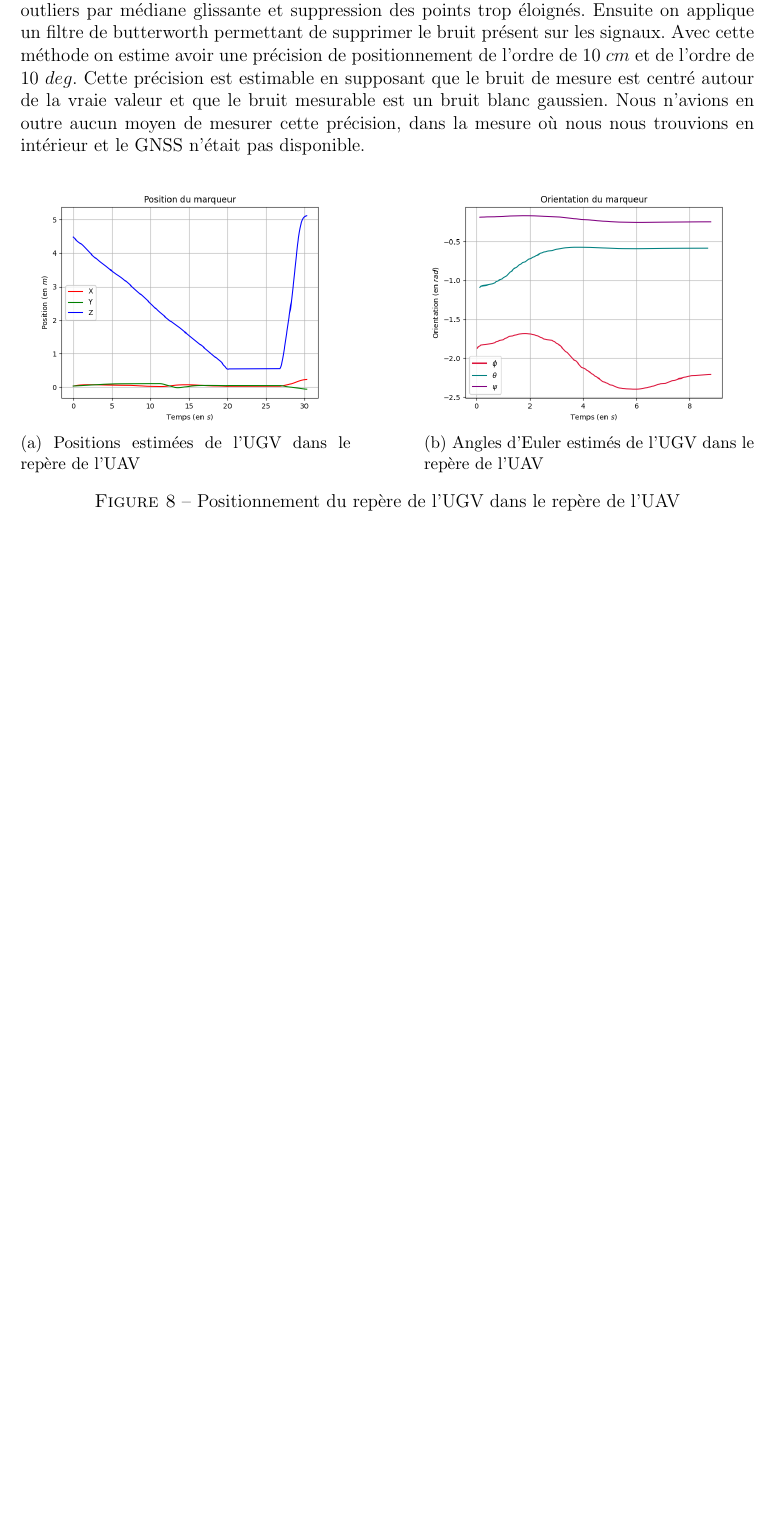
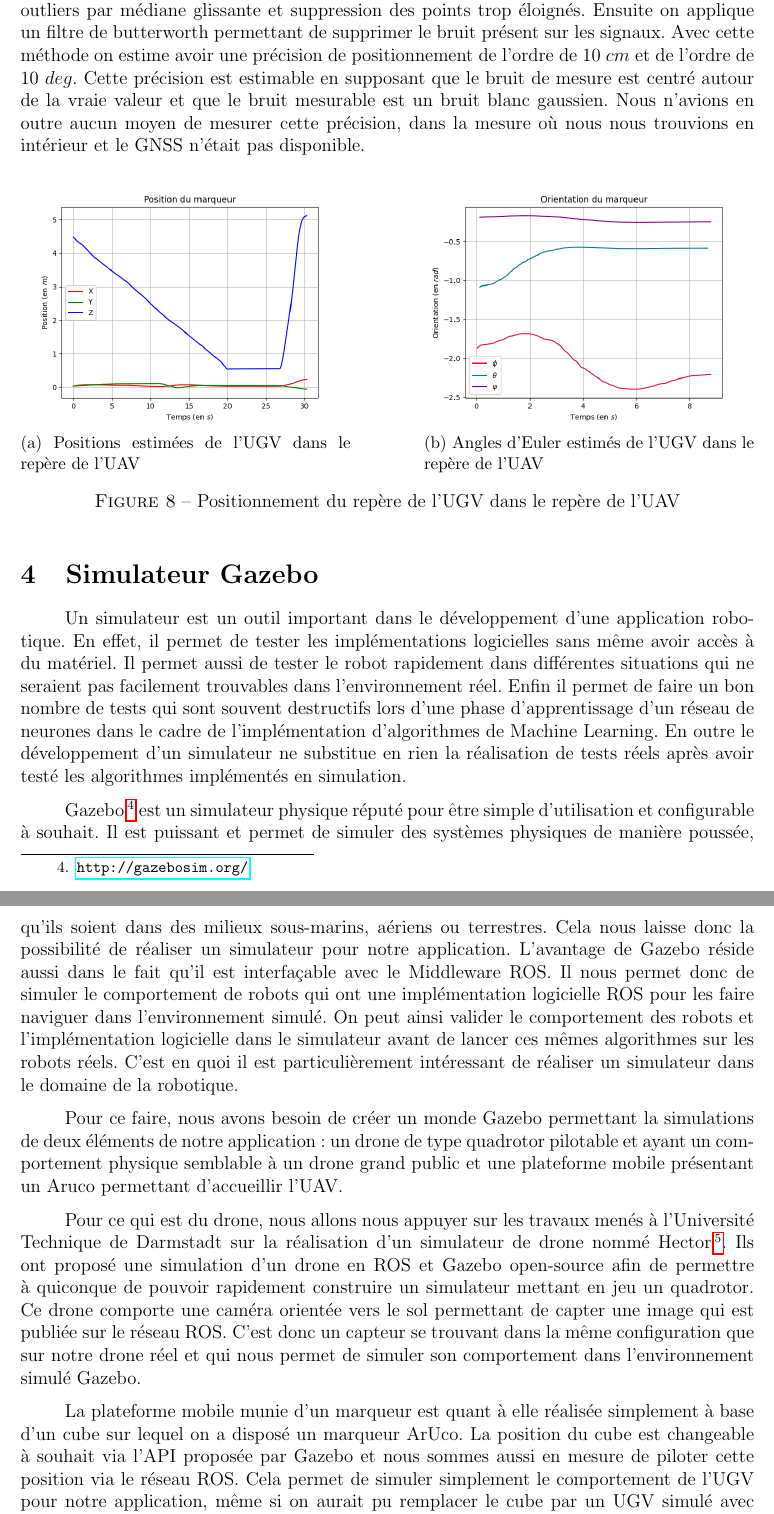
Before and after one commit to ENSTA-Bretagne-Autoland-2021/report, a LaTeX document (main.tex, which reads chapters/gazebo.tex): part of page 10 of 10 before the commit and two parts of pages 10 and 11 of 11 after it, the two joined at a grey line, cut so that both start at the same text, the shorter picture padded with empty space. Compiled offline with pdfLaTeX.

Commit message:
Updating the report

```diff
--- /dev/null
+++ b/chapters/gazebo.tex
@@ -0,0 +1,13 @@
+\section{Simulateur Gazebo}
+
+Un simulateur est un outil important dans le développement d’une application robotique. En effet, il permet de tester les implémentations logicielles sans même avoir accès à du matériel. Il permet aussi de tester le robot rapidement dans différentes situations qui ne seraient pas facilement trouvables dans l’environnement réel. Enfin il permet de faire un bon nombre de tests qui sont souvent destructifs lors d’une phase d’apprentissage d’un réseau de neurones dans le cadre de l’implémentation d’algorithmes de Machine Learning. En outre le développement d’un simulateur ne substitue en rien la réalisation de tests réels après avoir testé les algorithmes implémentés en simulation.
+
+Gazebo\footnote{\url{http://gazebosim.org/}} est un simulateur physique réputé pour être simple d’utilisation et configurable à souhait. Il est puissant et permet de simuler des systèmes physiques de manière poussée, qu’ils soient dans des milieux sous-marins, aériens ou terrestres. Cela nous laisse donc la possibilité de réaliser un simulateur pour notre application. L’avantage de Gazebo réside aussi dans le fait qu’il est interfaçable avec le Middleware ROS. Il nous permet donc de simuler le comportement de robots qui ont une implémentation logicielle ROS pour les faire naviguer dans l’environnement simulé. On peut ainsi valider le comportement des robots et l’implémentation logicielle dans le simulateur avant de lancer ces mêmes algorithmes sur les robots réels. C’est en quoi il est particulièrement intéressant de réaliser un simulateur dans le domaine de la robotique.
+
+Pour ce faire, nous avons besoin de créer un monde Gazebo permettant la simulations de deux éléments de notre application : un drone de type quadrotor pilotable et ayant un comportement physique semblable à un drone grand public et une plateforme mobile présentant un Aruco permettant d'accueillir l’UAV.
+
+Pour ce qui est du drone, nous allons nous appuyer sur les travaux menés à l’Université Technique de Darmstadt sur la réalisation d’un simulateur de drone nommé Hector\footnote{\url{https://github.com/tu-darmstadt-ros-pkg/hector_quadrotor}}. Ils ont proposé une simulation d’un drone en ROS et Gazebo open-source afin de permettre à quiconque de pouvoir rapidement construire un simulateur mettant en jeu un quadrotor. Ce drone comporte une caméra orientée vers le sol permettant de capter une image qui est publiée sur le réseau ROS. C’est donc un capteur se trouvant dans la même configuration que sur notre drone réel et qui nous permet de simuler son comportement dans l’environnement simulé Gazebo.
+
+La plateforme mobile munie d’un marqueur est quant à elle réalisée simplement à base d’un cube sur lequel on a disposé un marqueur ArUco. La position du cube est changeable à souhait via l’API proposée par Gazebo et nous sommes aussi en mesure de piloter cette position via le réseau ROS. Cela permet de simuler simplement le comportement de l’UGV pour notre application, même si on aurait pu remplacer le cube par un UGV simulé avec un marqueur Arco positionné à son bord. Il aurait par contre fallu réaliser un nœud ROS permettant de piloter l’UGV afin de tester le docking dans différentes configurations.
+
+Nous avons ainsi à notre disposition un environnement de simulation complet de notre application qui peut nous permettre de tester nos algorithmes, nos lois de commandes, mais aussi nous permettre de tenter d’implémenter des méthodes de Machine Learning qui nécessitent de mettre notre système dans de nombreux cas de figures afin de lui permettre d’apprendre à piloter votre drone.
```
Also changed, not shown: main.tex (+2 -1 lines).
